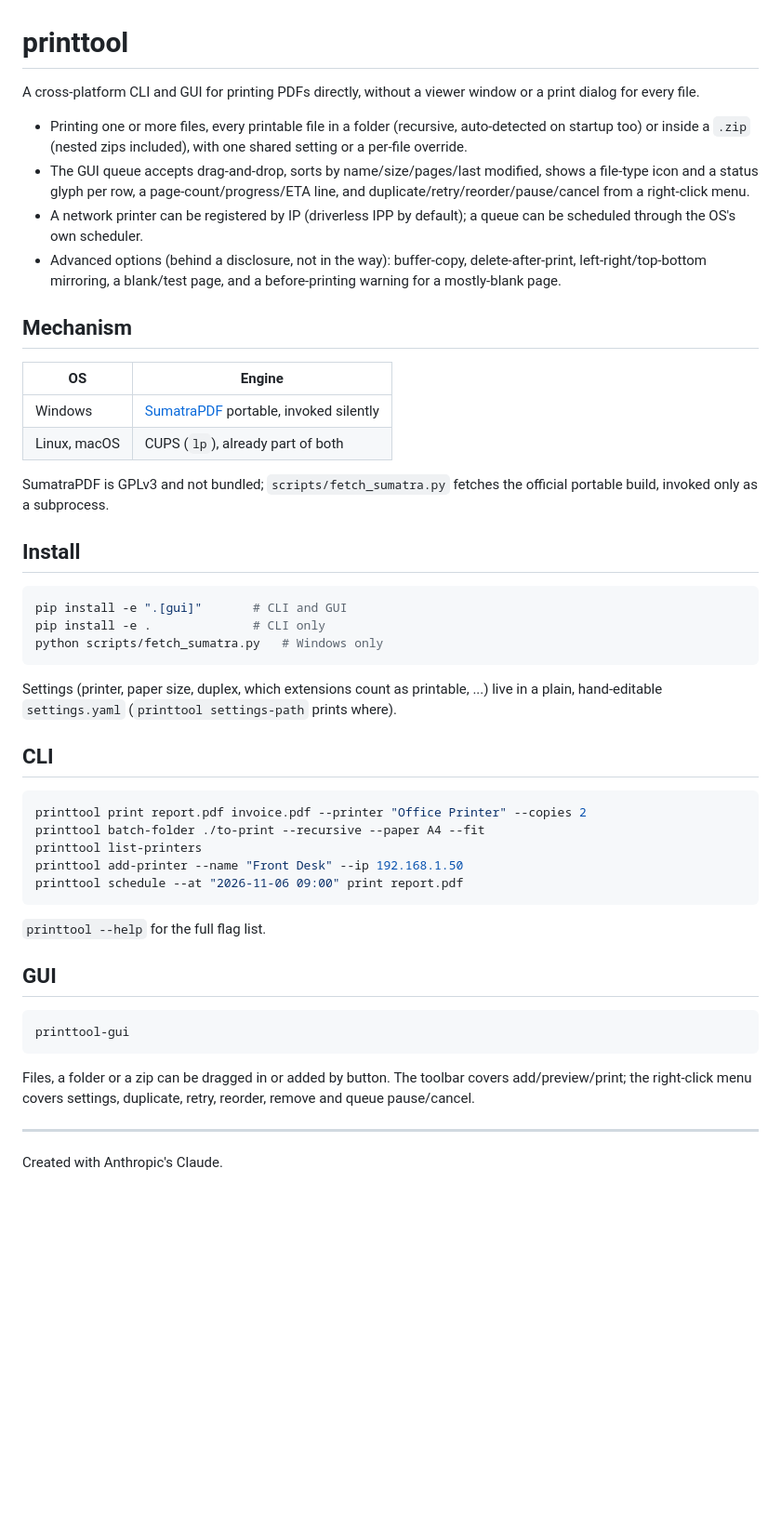
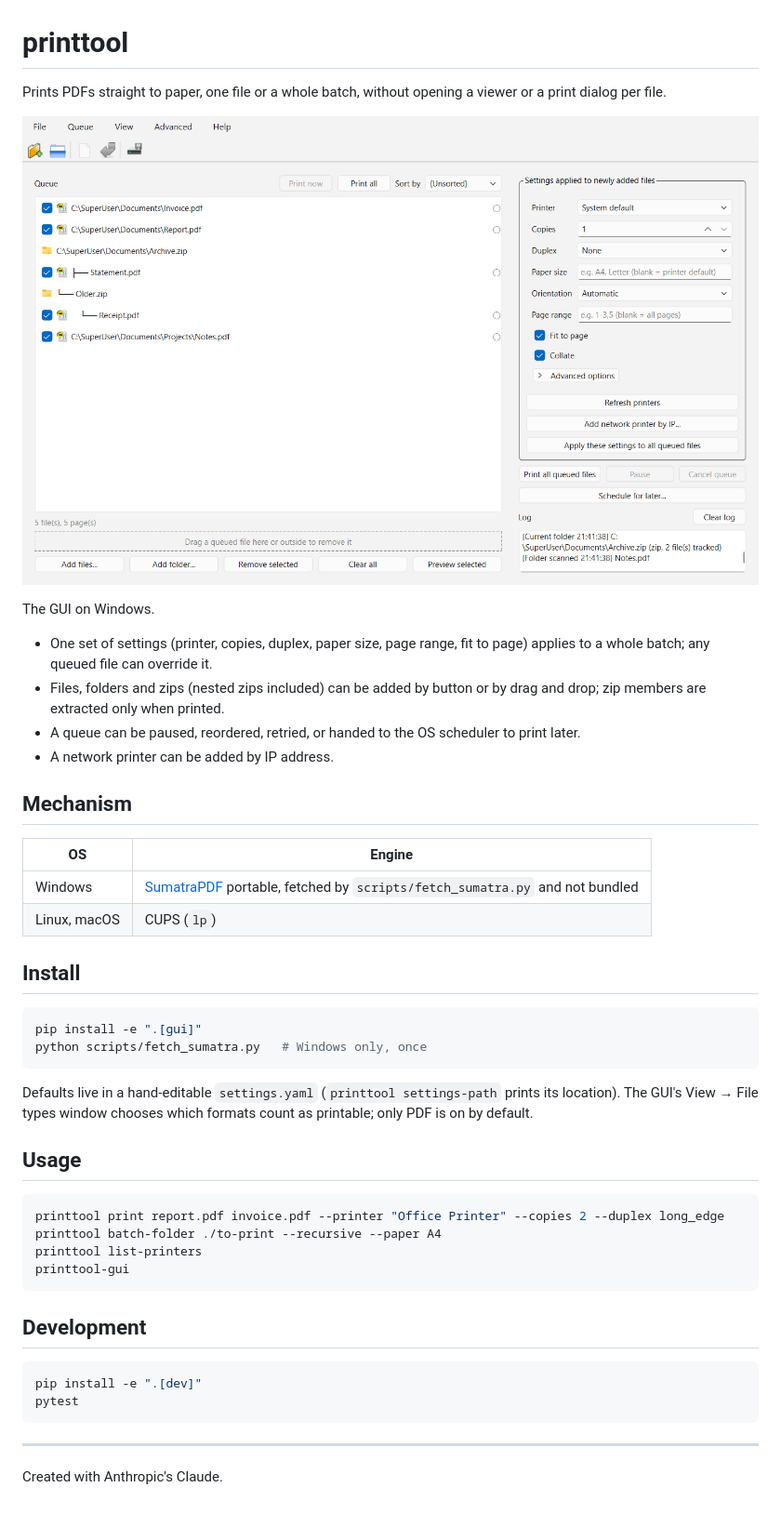
Before and after one commit to anubhab001/printtool, a Markdown page: README.md, the part around the change. Shown at 93% size. Drawn GitHub-style; pictures changed too: docs/printtool-screenshot.png (added); blank space fills up the shorter version.

Commit message:
printtool 5

````diff
--- a/README.md
+++ b/README.md
@@ -1,64 +1,47 @@
 # printtool
 
-A cross-platform CLI and GUI for printing PDFs directly, without a
-viewer window or a print dialog for every file.
+Prints PDFs straight to paper, one file or a whole batch, without opening a viewer or a print dialog per file.
 
-- Printing one or more files, every printable file in a folder
-  (recursive, auto-detected on startup too) or inside a `.zip` (nested
-  zips included), with one shared setting or a per-file override.
-- The GUI queue accepts drag-and-drop, sorts by name/size/pages/last
-  modified, shows a file-type icon and a status glyph per row, a
-  page-count/progress/ETA line, and duplicate/retry/reorder/pause/cancel
-  from a right-click menu.
-- A network printer can be registered by IP (driverless IPP by
-  default); a queue can be scheduled through the OS's own scheduler.
-- Advanced options (behind a disclosure, not in the way): buffer-copy,
-  delete-after-print, left-right/top-bottom mirroring, a blank/test
-  page, and a before-printing warning for a mostly-blank page.
+![printtool GUI on Windows with files, a zip and a nested zip queued](docs/printtool-screenshot.png)
+
+The GUI on Windows.
+
+- One set of settings (printer, copies, duplex, paper size, page range, fit to page) applies to a whole batch; any queued file can override it.
+- Files, folders and zips (nested zips included) can be added by button or by drag and drop; zip members are extracted only when printed.
+- A queue can be paused, reordered, retried, or handed to the OS scheduler to print later.
+- A network printer can be added by IP address.
 
 ## Mechanism
 
 | OS | Engine |
 |----|--------|
-| Windows | [SumatraPDF](https://www.sumatrapdfreader.org/) portable, invoked silently |
-| Linux, macOS | CUPS (`lp`), already part of both |
-
-SumatraPDF is GPLv3 and not bundled; `scripts/fetch_sumatra.py` fetches
-the official portable build, invoked only as a subprocess.
+| Windows | [SumatraPDF](https://www.sumatrapdfreader.org/) portable, fetched by `scripts/fetch_sumatra.py` and not bundled |
+| Linux, macOS | CUPS (`lp`) |
 
 ## Install
 
 ```bash
-pip install -e ".[gui]"       # CLI and GUI
-pip install -e .              # CLI only
-python scripts/fetch_sumatra.py   # Windows only
+pip install -e ".[gui]"
+python scripts/fetch_sumatra.py   # Windows only, once
 ```
 
-Settings (printer, paper size, duplex, which extensions count as
-printable, ...) live in a plain, hand-editable `settings.yaml`
-(`printtool settings-path` prints where).
+Defaults live in a hand-editable `settings.yaml` (`printtool settings-path` prints its location). The GUI's View → File types window chooses which formats count as printable; only PDF is on by default.
 
-## CLI
+## Usage
 
 ```bash
-printtool print report.pdf invoice.pdf --printer "Office Printer" --copies 2
-printtool batch-folder ./to-print --recursive --paper A4 --fit
+printtool print report.pdf invoice.pdf --printer "Office Printer" --copies 2 --duplex long_edge
+printtool batch-folder ./to-print --recursive --paper A4
 printtool list-printers
-printtool add-printer --name "Front Desk" --ip 192.168.1.50
-printtool schedule --at "2026-11-06 09:00" print report.pdf
-```
-
-`printtool --help` for the full flag list.
-
-## GUI
-
-```bash
 printtool-gui
 ```
 
-Files, a folder or a zip can be dragged in or added by button. The
-toolbar covers add/preview/print; the right-click menu covers
-settings, duplicate, retry, reorder, remove and queue pause/cancel.
+## Development
+
+```bash
+pip install -e ".[dev]"
+pytest
+```
 
 ---
 
````
Also changed, not shown: CHANGELOG.md (+18 -10 lines), 10 other files.
